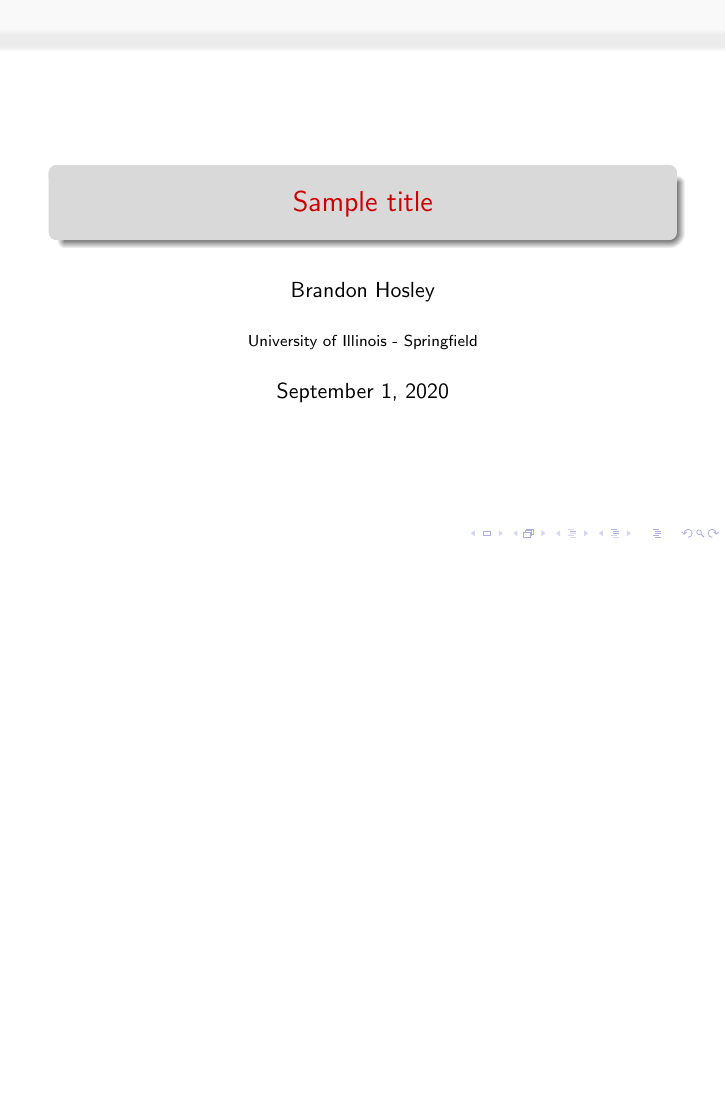
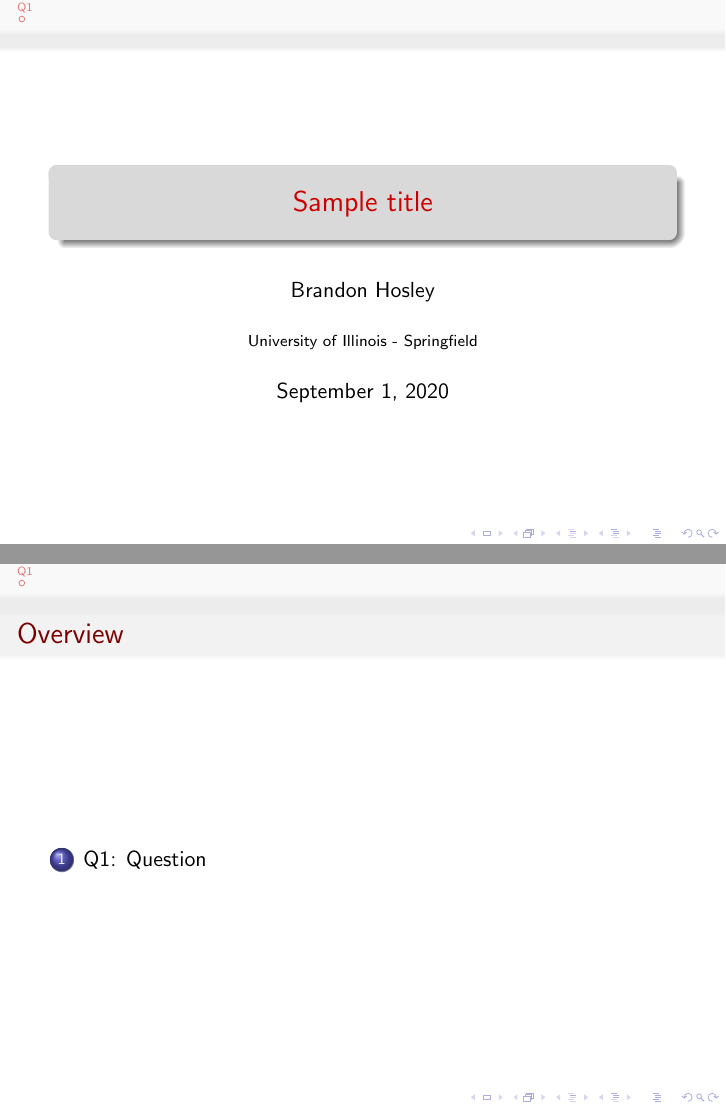
Before and after one commit to bhosley/Schoolwork, LaTeX slides (2020-Fall Advanced Statistical Methods/Templates/Presentation_Template.tex): page 1 of 2 before the commit and pages 1 and 2 of 3 after it, the two joined at a grey line, the shorter picture padded with empty space. Compiled offline with pdfLaTeX.

Commit message:
Update Presentation_Template.tex

```diff
--- a/2020-Fall Advanced Statistical Methods/Templates/Presentation_Template.tex
+++ b/2020-Fall Advanced Statistical Methods/Templates/Presentation_Template.tex
@@ -1,8 +1,12 @@
 \documentclass{beamer}
-\usepackage[utf8]{inputenc}
-
 \usetheme{Darmstadt}
 \usecolortheme{beaver}
+\usepackage{booktabs}
+\usepackage{hyperref}
+
+\usepackage[utf8]{inputenc}
+\usepackage{graphicx}
+\graphicspath{ {./images/} }
 
 %Information to be included in the title page:
 \title{Sample title}
@@ -13,8 +17,13 @@
 \begin{document}
 \frame{\titlepage}
 
-\begin{frame}
-\frametitle{Sample frame title}
+\begin{frame}{Overview}
+\tableofcontents
+\end{frame}
+
+\section[Q1]{Q1: Question}
+
+\begin{frame}{Sample frame title}
 \begin{block}{Remark}
 	Sample text
 \end{block}
```
